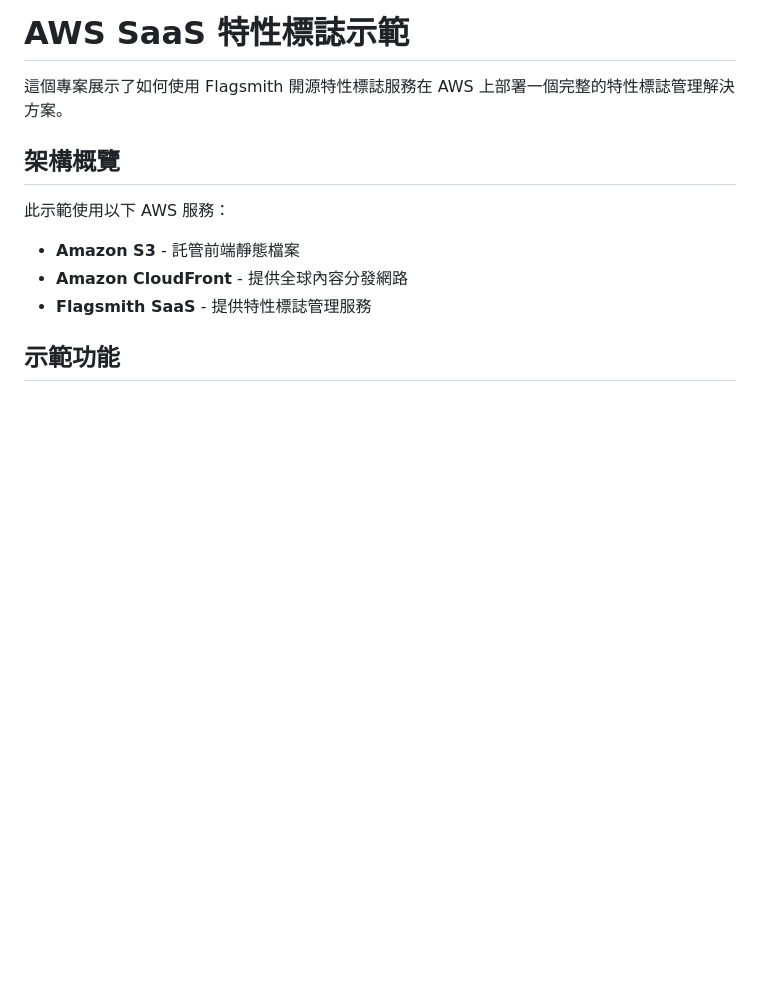
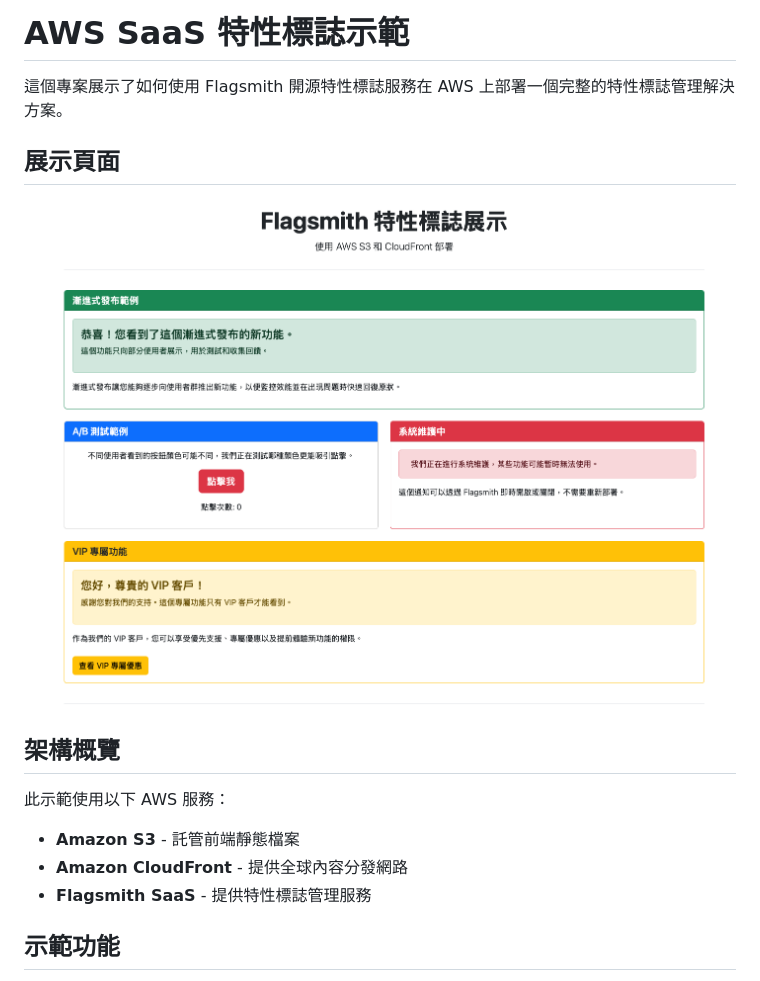
Before and after one commit to KerriganAWS/aws-saas-feature-flag-demo, a Markdown page: README.md, the part around the change. GitHub-like rendering; pictures changed too: images/demo-screenshot.png (added); blank space fills up the shorter version.

Commit message:
新增展示頁面圖片區塊和圖片資料夾

```diff
--- a/README.md
+++ b/README.md
@@ -1,6 +1,10 @@
 # AWS SaaS 特性標誌示範
 
 這個專案展示了如何使用 Flagsmith 開源特性標誌服務在 AWS 上部署一個完整的特性標誌管理解決方案。
+
+## 展示頁面
+
+![Flagsmith 特性標誌示範頁面](./images/demo-screenshot.png)
 
 ## 架構概覽
 
```
